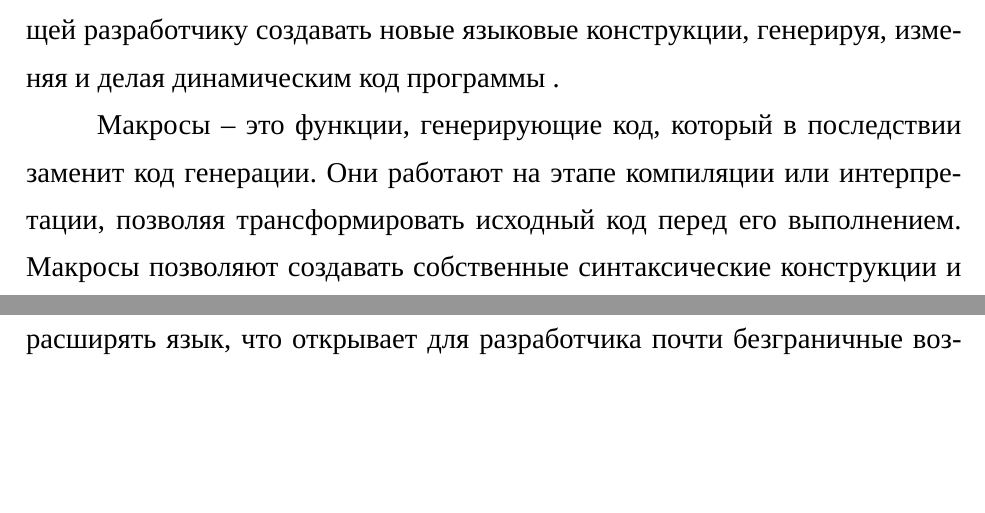
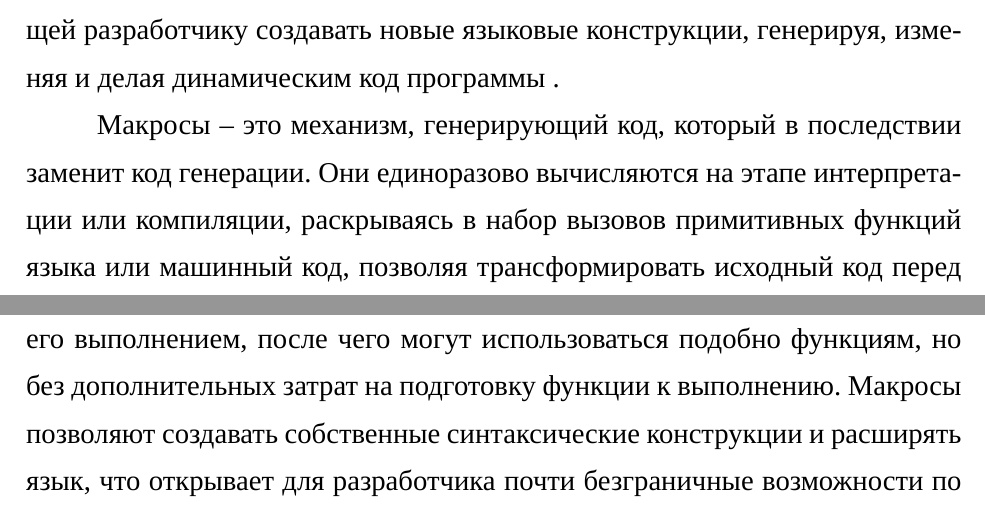
Before and after one commit to kerrumtux/chk_44, a LaTeX document (latex/main.tex, which reads latex/Анализ.tex): two parts of pages 16 and 17 of 78, joined at a grey line, cut so that both start at the same text, the shorter picture padded with empty space. Compiled offline with XeLaTeX; a missing font is replaced by an installed copy or a similar font.

Commit message:
Правка про макросы

```diff
--- a/latex/Анализ.tex
+++ b/latex/Анализ.tex
@@ -77,7 +77,7 @@
 
 Метапрограммирование реализуется системой макросов \cite{e6}, позволяющей разработчику создавать новые языковые конструкции, генерируя, изменяя и делая динамическим код программы .
 
-Макросы -- это функции, генерирующие код, который в последствии заменит код генерации. Они работают на этапе компиляции или интерпретации, позволяя трансформировать исходный код перед его выполнением. Макросы позволяют создавать собственные синтаксические конструкции и расширять язык, что открывает для разработчика почти безграничные возможности по адаптации языка под свои нужды и создания адаптивного ПО.
+Макросы -- это механизм, генерирующий код, который в последствии заменит код генерации. Они единоразово вычисляются на этапе интерпретации или компиляции, раскрываясь в набор вызовов примитивных функций языка или машинный код, позволяя трансформировать исходный код перед его выполнением, после чего могут использоваться подобно функциям, но без дополнительных затрат на подготовку функции к выполнению. Макросы позволяют создавать собственные синтаксические конструкции и расширять язык, что открывает для разработчика почти безграничные возможности по адаптации языка под свои нужды и создания адаптивного ПО.
 
 Например, макросы можно применить для включения или исключения частей кода в зависимости от условий запуска и особенностей компьютера, на котором происходит запуск. Помимо прочего, использование макросов может ускорить работу программ за счёт возможности один раз сгенерировать функцию с определёнными аргументами, а после переиспользовать её, без необходимости каждый раз заново вызывать функцию с одними и теми же аргументами.
 
```
Also changed, not shown: latex/main.pdf, 1 other file.
